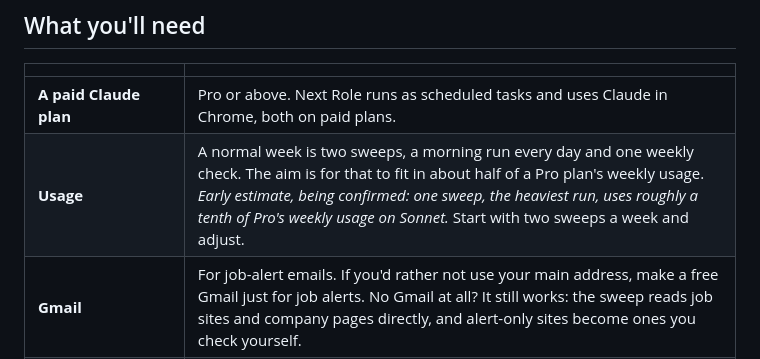
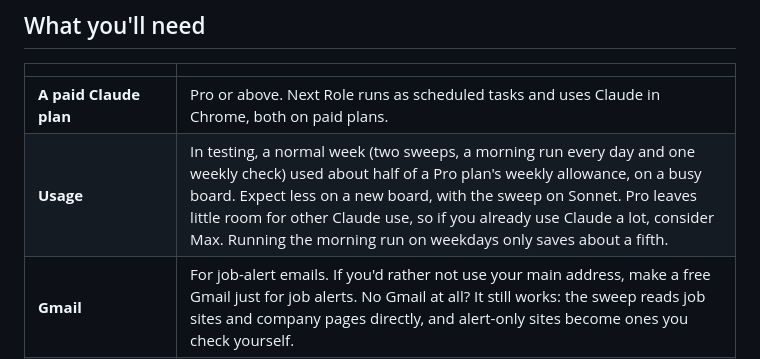
Before and after one commit to stephenpollock79/next-role, a Markdown page: INSTALL.md, the part around the change. GitHub-like rendering.

```diff
--- a/INSTALL.md
+++ b/INSTALL.md
@@ -8,7 +8,7 @@ Everything you need to install Next Role in your own Claude account and get it r
 | | |
 | --- | --- |
 | **A paid Claude plan** | Pro or above. Next Role runs as scheduled tasks and uses Claude in Chrome, both on paid plans. |
-| **Usage** | A normal week is two sweeps, a morning run every day and one weekly check. The aim is for that to fit in about half of a Pro plan's weekly usage. *Early estimate, being confirmed: one sweep, the heaviest run, uses roughly a tenth of Pro's weekly usage on Sonnet.* Start with two sweeps a week and adjust. |
+| **Usage** | In testing, a normal week (two sweeps, a morning run every day and one weekly check) used about half of a Pro plan's weekly allowance, on a busy board. Expect less on a new board, with the sweep on Sonnet. Pro leaves little room for other Claude use, so if you already use Claude a lot, consider Max. Running the morning run on weekdays only saves about a fifth. |
 | **Gmail** | For job-alert emails. If you'd rather not use your main address, make a free Gmail just for job alerts. No Gmail at all? It still works: the sweep reads job sites and company pages directly, and alert-only sites become ones you check yourself. |
 | **Claude in Chrome** | The browser extension. Setup uses it to create your job alerts on LinkedIn and other sites, in your own signed-in browser. |
 | **Your CV** | As a Word file (.docx), plus a cover letter if you have one. |
```
Also changed, not shown: README.md (+1 -1 lines).
